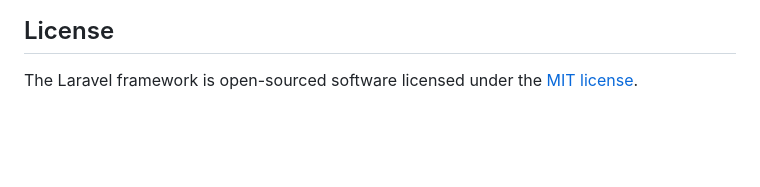
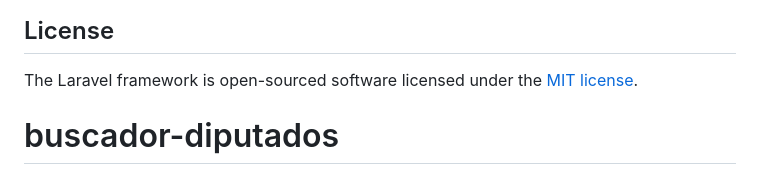
Before and after one commit to Spincel/buscador-diputados, a Markdown page: README.md, the part around the change. GitHub-like rendering; blank space fills up the shorter version.

```diff
--- a/README.md
+++ b/README.md
@@ -57,3 +57,4 @@ If you discover a security vulnerability within Laravel, please send an e-mail t
 ## License
 
 The Laravel framework is open-sourced software licensed under the [MIT license](https://opensource.org/licenses/MIT).
+# buscador-diputados
```
